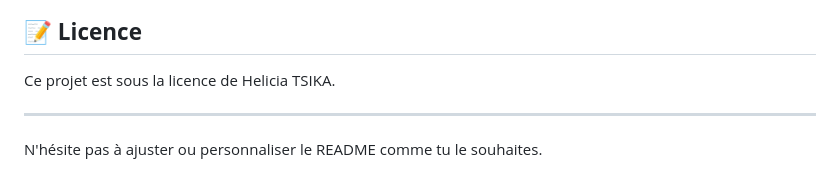
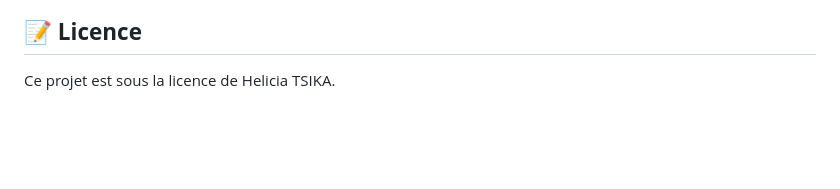
Before and after one commit to heli2805/spotify_search, a Markdown page: README.md, the part around the change. Drawn GitHub-style; blank space fills up the shorter version.

```diff
--- a/README.md
+++ b/README.md
@@ -148,7 +148,3 @@ Les contributions sont les bienvenues ! Veuillez soumettre une pull request ou o
 ## 📝 **Licence**
 
 Ce projet est sous la licence de Helicia TSIKA.
-
----
-
-N'hésite pas à ajuster ou personnaliser le README comme tu le souhaites.
```
